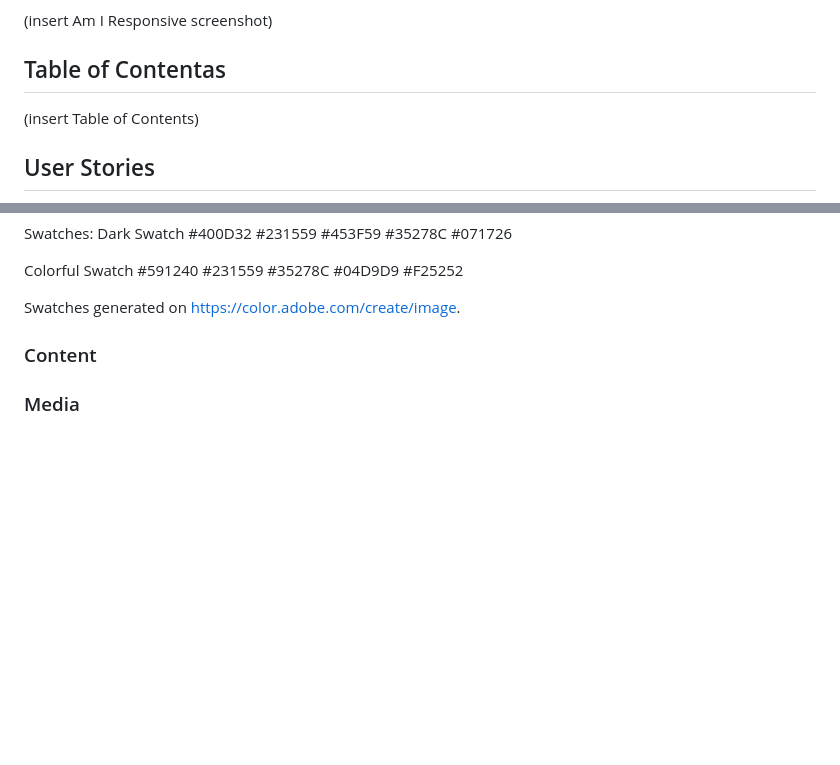
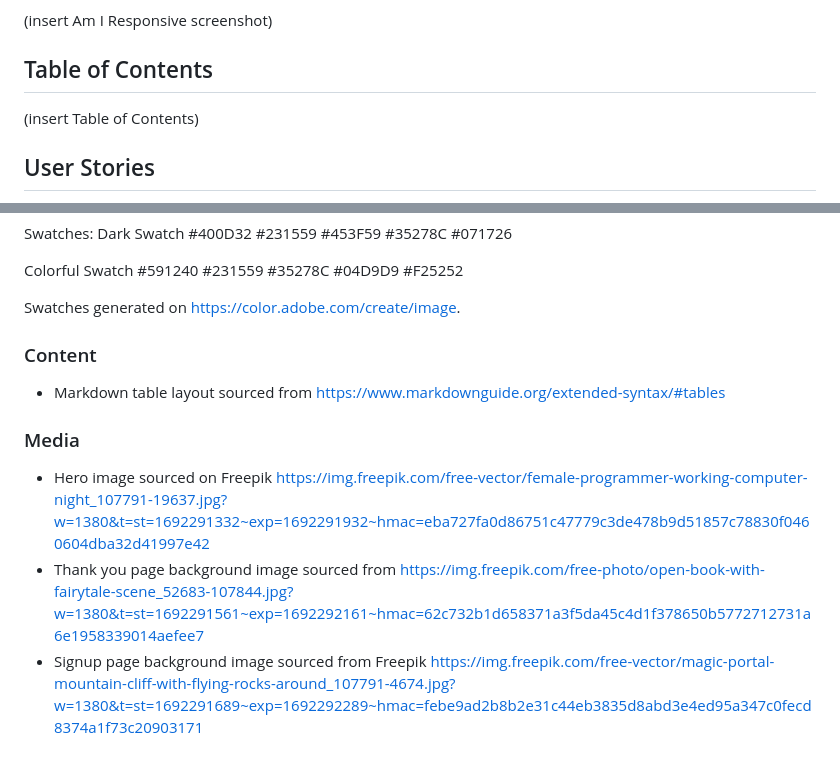
Before and after one commit to TaalVerena/bro-code, a Markdown page: README.md, 2 parts joined by grey strips. GitHub-like rendering; blank space fills up the shorter version.

Commit message:
Add media and table credits to README

```diff
--- a/README.md
+++ b/README.md
@@ -18,7 +18,7 @@ Stay connected with fellow coders beyond the screen through our social media cha
 
 (insert Am I Responsive screenshot)
 
-## Table of Contentas
+## Table of Contents
 (insert Table of Contents)
 
 ## User Stories
@@ -87,7 +88,9 @@ Colorful Swatch
 Swatches generated on https://color.adobe.com/create/image.
 
 
-
 ### Content
-
+* Markdown table layout sourced from https://www.markdownguide.org/extended-syntax/#tables
 ### Media
+* Hero image sourced on Freepik https://img.freepik.com/free-vector/female-programmer-working-computer-night_107791-19637.jpg?w=1380&t=st=1692291332~exp=1692291932~hmac=eba727fa0d86751c47779c3de478b9d51857c78830f0460604dba32d41997e42
+* Thank you page background image sourced from https://img.freepik.com/free-photo/open-book-with-fairytale-scene_52683-107844.jpg?w=1380&t=st=1692291561~exp=1692292161~hmac=62c732b1d658371a3f5da45c4d1f378650b5772712731a6e1958339014aefee7
+* Signup page background image sourced from Freepik https://img.freepik.com/free-vector/magic-portal-mountain-cliff-with-flying-rocks-around_107791-4674.jpg?w=1380&t=st=1692291689~exp=1692292289~hmac=febe9ad2b8b2e31c44eb3835d8abd3e4ed95a347c0fecd8374a1f73c20903171
```
Also changed, not shown: other parts of README.md (+1 -0 lines).
